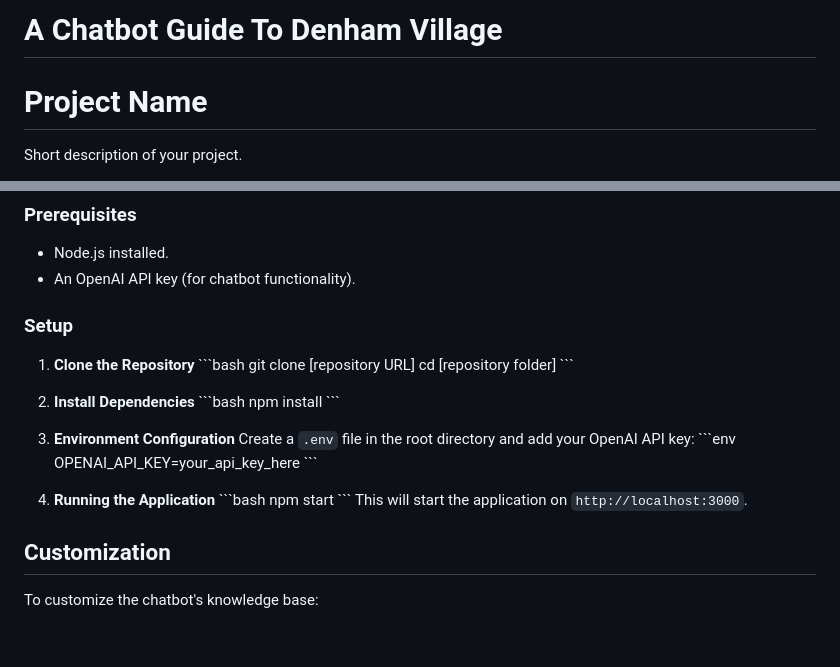
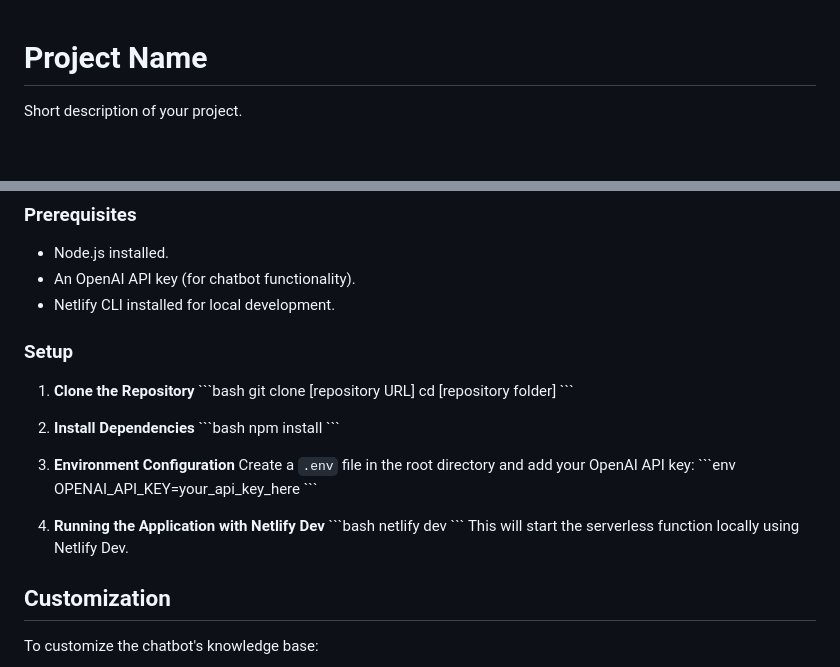
Before and after one commit to simonindelicate/Denham-Village-Bot, a Markdown page: README.md, 2 parts joined by grey strips. Drawn GitHub-style; blank space fills up the shorter version.

````diff
--- a/README.md
+++ b/README.md
@@ -1,4 +1,3 @@
-# A Chatbot Guide To Denham Village
 # Project Name
 
 Short description of your project.
@@ -18,6 +17,7 @@ This repository contains the code for a 17th-century themed chatbot interface, i
 
 - Node.js installed.
 - An OpenAI API key (for chatbot functionality).
+- Netlify CLI installed for local development.
 
 ### Setup
 
@@ -38,11 +38,11 @@ This repository contains the code for a 17th-century themed chatbot interface, i
    OPENAI_API_KEY=your_api_key_here
    \```
 
-4. **Running the Application**
+4. **Running the Application with Netlify Dev**
    \```bash
-   npm start
+   netlify dev
    \```
-   This will start the application on `http://localhost:3000`.
+   This will start the serverless function locally using Netlify Dev.
 
 ## Customization
 
````
